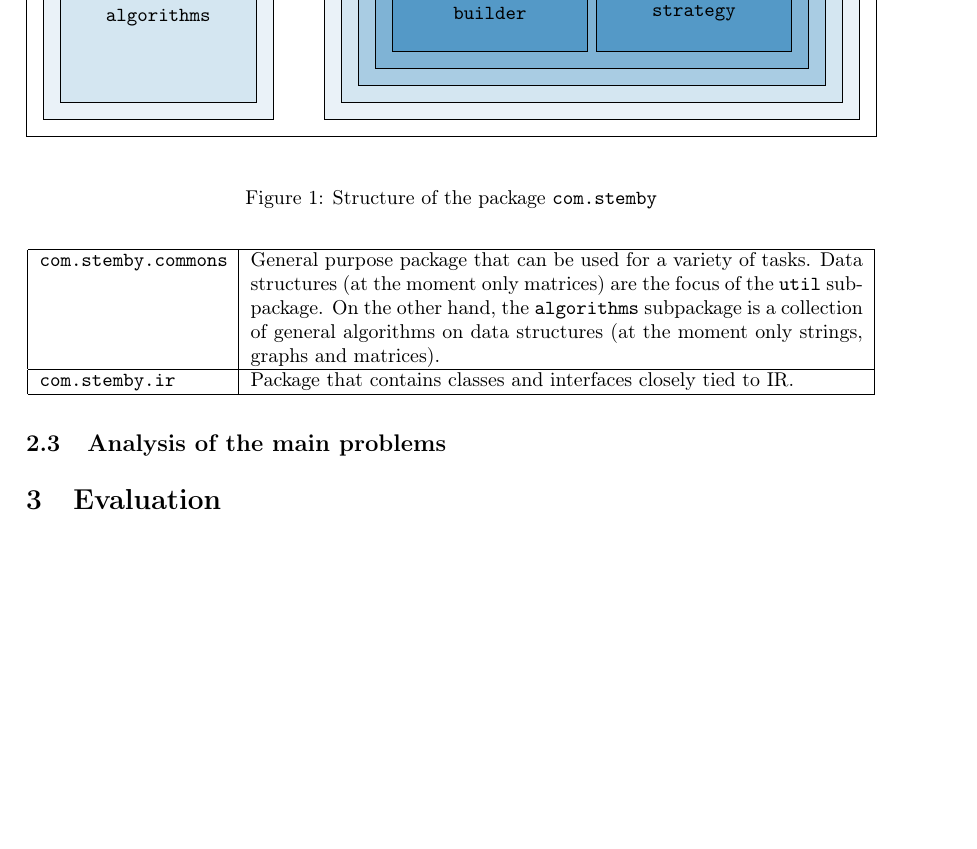
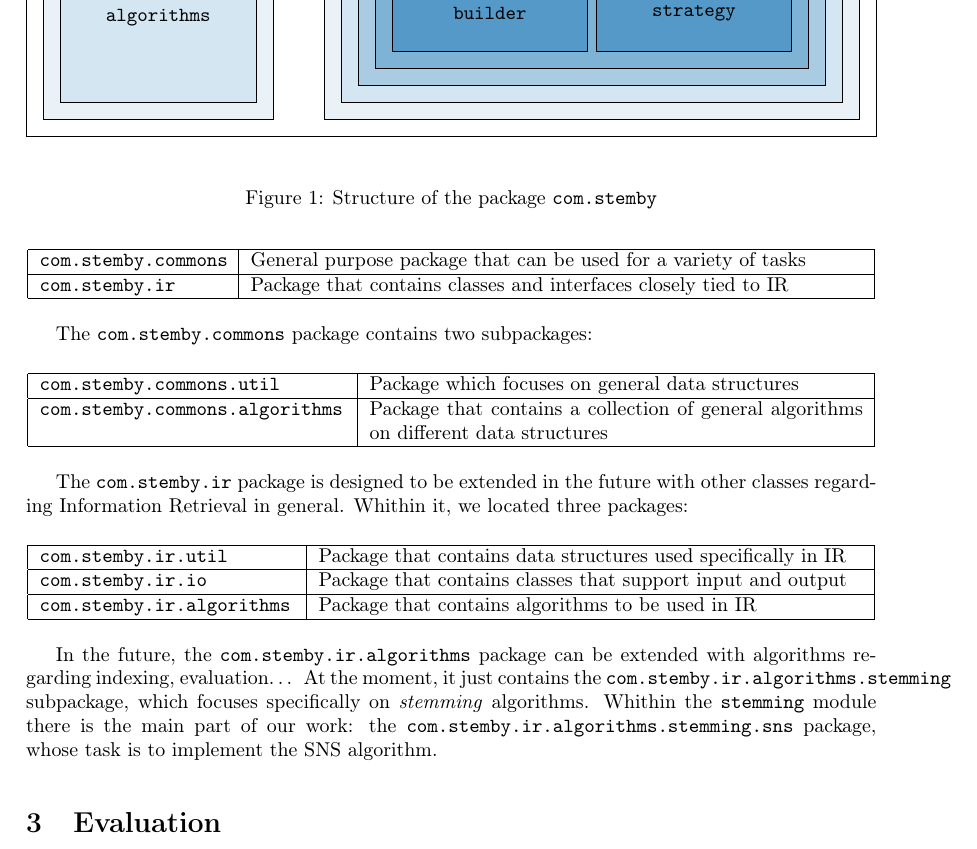
Before and after one commit to gfornari/ir-2016-2017-stem-by-docs, a LaTeX paper (index.tex, which reads texts/design_implementation.tex): part of page 2 of 2, cut so that both start at the same text, the shorter picture padded with empty space. Compiled offline with pdfLaTeX.

Commit message:
Finish the section 'Design choices'

```diff
--- a/texts/design_implementation.tex
+++ b/texts/design_implementation.tex
@@ -7,19 +7,42 @@
         \footnotetext{\url{https://maven.apache.org/}}
     \subsection{Design choices}
         We decided to respect a very important principle of software engineering: the design should be specific to the problem that you are facing, but also general enough for future requirements. If in the future someone will decide to use and extend the software that we developed, we want to avoid the need for a redesign.\par
+
         Breaking code up into modules helps to organize large code bases and makes programs easier to understand. But above all, modules are helpful for creating libraries that can be imported and used in different applications that share some functionality. We created many standalone modules that can be used and extended even outside the context of this project, as shown in Fig. \ref{stemby-package}.\par
+
         \begin{figure}
 			\centering
 			\input{./diagrams/stemby_package.tex}
             \caption{Structure of the package \code{com.stemby}}
 			\label{stemby-package}
 		\end{figure}
+
         We split the code into two main modules:
         \begin{center}
 			\begin{tabular}[H]{| p{0.22\textwidth} | p{0.72\textwidth} |}
                 \hline
-                \code{com.stemby.commons}   & General purpose package that can be used for a variety of tasks. Data structures (at the moment only matrices) are the focus of the \code{util} subpackage. On the other hand, the \code{algorithms} subpackage is a collection of general algorithms on data structures (at the moment only strings, graphs and matrices). \\ \hline
-				\code{com.stemby.ir}        & Package that contains classes and interfaces closely tied to IR. \\ \hline
+                \code{com.stemby.commons}   & General purpose package that can be used for a variety of tasks \\ \hline
+				\code{com.stemby.ir}        & Package that contains classes and interfaces closely tied to IR \\ \hline
 			\end{tabular}
         \end{center}
-    \subsection{Analysis of the main problems}
+
+        The \code{com.stemby.commons} package contains two subpackages:
+        \begin{center}
+			\begin{tabular}[H]{| p{0.36\textwidth} | p{0.58\textwidth} |}
+                \hline
+                \code{com.stemby.commons.util}          & Package which focuses on general data structures \\ \hline
+                \code{com.stemby.commons.algorithms}    & Package that contains a collection of general algorithms on different data structures \\ \hline
+			\end{tabular}
+        \end{center}
+
+        The \code{com.stemby.ir} package is designed to be extended in the future with other classes regarding Information Retrieval in general. Whithin it, we located three packages:
+        \begin{center}
+			\begin{tabular}[H]{| p{0.30\textwidth} | p{0.64\textwidth} |}
+                \hline
+                \code{com.stemby.ir.util}           & Package that contains data structures used specifically in IR \\ \hline
+				\code{com.stemby.ir.io}             & Package that contains classes that support input and output \\ \hline
+                \code{com.stemby.ir.algorithms}     & Package that contains algorithms to be used in IR \\ \hline
+			\end{tabular}
+        \end{center}
+
+        In the future, the \code{com.stemby.ir.algorithms} package can be extended with algorithms regarding indexing, evaluation\dots{} At the moment, it just contains the \code{com.stemby.ir.algorithms.stemming} subpackage, which focuses specifically on \emph{stemming} algorithms. Whithin the \code{stemming} module there is the main part of our work: the \code{com.stemby.ir.algorithms.stemming.sns} package, whose task is to implement the SNS algorithm.\par
```
